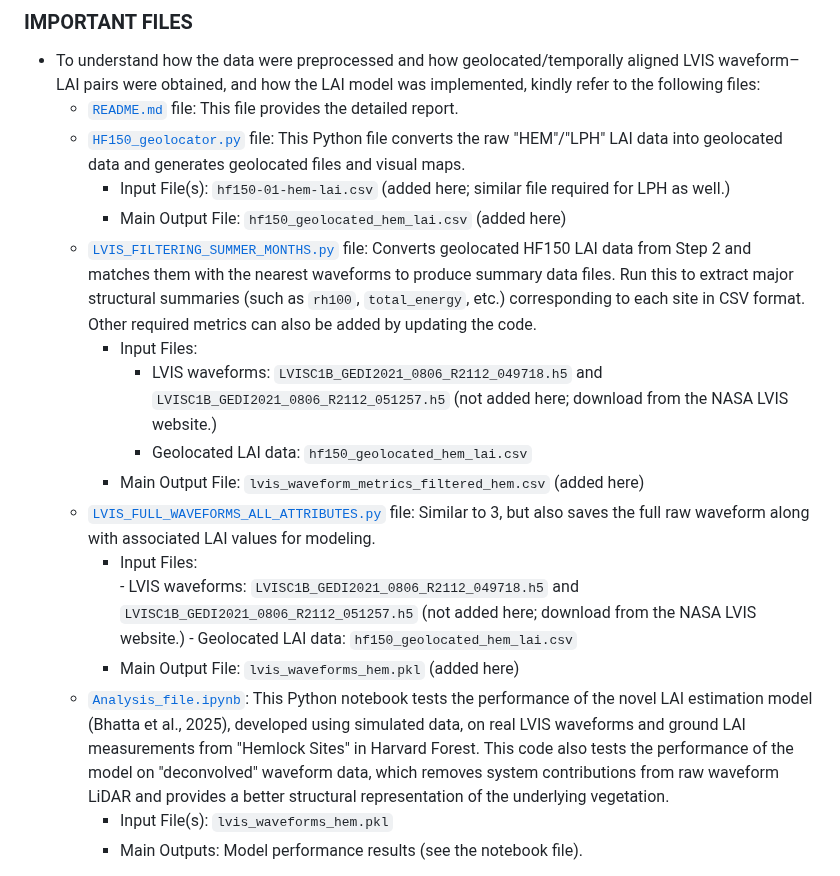
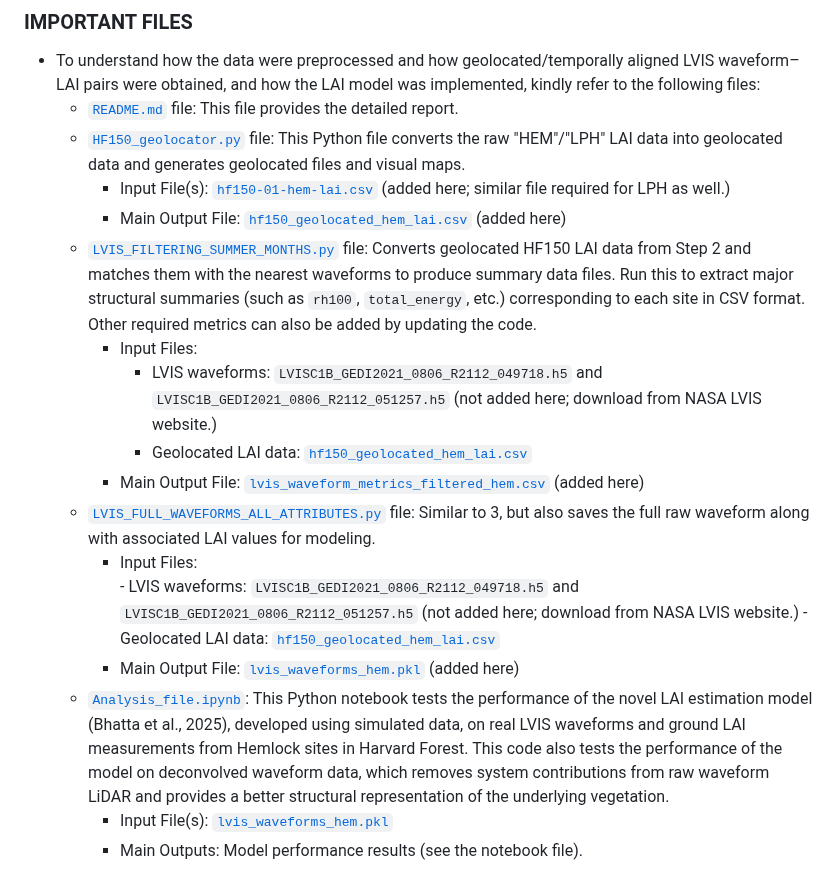
Before and after one commit to Bhatta6190/Waveform-LiDAR-Analysis, a Markdown page: Novel-LAI-estimation/README.md, the part around the change. GitHub-like rendering.

```diff
--- a/Novel-LAI-estimation/README.md
+++ b/Novel-LAI-estimation/README.md
@@ -25,20 +25,20 @@ Paper DOI: [10.1109/JSTARS.2026.3652921](https://doi.org/10.1109/JSTARS.2026.365
 - To understand how the data were preprocessed and how geolocated/temporally aligned LVIS waveform–LAI pairs were obtained, and how the LAI model was implemented, kindly refer to the following files:
     - [`README.md`](README.md) file: This file provides the detailed report.
     - [`HF150_geolocator.py`](HF150_geolocator.py) file: This Python file converts the raw "HEM"/"LPH" LAI data into geolocated data and generates geolocated files and visual maps.
-        - Input File(s): `hf150-01-hem-lai.csv` (added here; similar file required for LPH as well.)
-        - Main Output File: `hf150_geolocated_hem_lai.csv` (added here)
+        - Input File(s): [`hf150-01-hem-lai.csv`](hf150-01-hem-lai.csv) (added here; similar file required for LPH as well.)
+        - Main Output File: [`hf150_geolocated_hem_lai.csv`](hf150_geolocated_hem_lai.csv) (added here)
     - [`LVIS_FILTERING_SUMMER_MONTHS.py`](LVIS_FILTERING_SUMMER_MONTHS.py) file: Converts geolocated HF150 LAI data from Step 2 and matches them with the nearest waveforms to produce summary data files. Run this to extract major structural summaries (such as `rh100`, `total_energy`, etc.) corresponding to each site in CSV format. Other required metrics can also be added by updating the code.
         - Input Files:
-            - LVIS waveforms: `LVISC1B_GEDI2021_0806_R2112_049718.h5` and `LVISC1B_GEDI2021_0806_R2112_051257.h5` (not added here; download from the NASA LVIS website.)
-            - Geolocated LAI data: `hf150_geolocated_hem_lai.csv`
-        - Main Output File: `lvis_waveform_metrics_filtered_hem.csv` (added here)
+            - LVIS waveforms: `LVISC1B_GEDI2021_0806_R2112_049718.h5` and `LVISC1B_GEDI2021_0806_R2112_051257.h5` (not added here; download from NASA LVIS website.)
+            - Geolocated LAI data: [`hf150_geolocated_hem_lai.csv`](hf150_geolocated_hem_lai.csv)
+        - Main Output File: [`lvis_waveform_metrics_filtered_hem.csv`](lvis_waveform_metrics_filtered_hem.csv) (added here)
     - [`LVIS_FULL_WAVEFORMS_ALL_ATTRIBUTES.py`](LVIS_FULL_WAVEFORMS_ALL_ATTRIBUTES.py) file: Similar to 3, but also saves the full raw waveform along with associated LAI values for modeling.
         - Input Files:
-                - LVIS waveforms: `LVISC1B_GEDI2021_0806_R2112_049718.h5` and `LVISC1B_GEDI2021_0806_R2112_051257.h5` (not added here; download from the NASA LVIS website.)
-                - Geolocated LAI data: `hf150_geolocated_hem_lai.csv`
-        - Main Output File: `lvis_waveforms_hem.pkl` (added here)
-    - [`Analysis_file.ipynb`](Analysis_file.ipynb): This Python notebook tests the performance of the novel LAI estimation model (Bhatta et al., 2025), developed using simulated data, on real LVIS waveforms and ground LAI measurements from "Hemlock Sites" in Harvard Forest. This code also tests the performance of the model on "deconvolved" waveform data, which removes system contributions from raw waveform LiDAR and provides a better structural representation of the underlying vegetation.
-        - Input File(s): `lvis_waveforms_hem.pkl`
+                - LVIS waveforms: `LVISC1B_GEDI2021_0806_R2112_049718.h5` and `LVISC1B_GEDI2021_0806_R2112_051257.h5` (not added here; download from NASA LVIS website.)
+                - Geolocated LAI data: [`hf150_geolocated_hem_lai.csv`](hf150_geolocated_hem_lai.csv)
+        - Main Output File: [`lvis_waveforms_hem.pkl`](lvis_waveforms_hem.pkl) (added here)
+    - [`Analysis_file.ipynb`](Analysis_file.ipynb): This Python notebook tests the performance of the novel LAI estimation model (Bhatta et al., 2025), developed using simulated data, on real LVIS waveforms and ground LAI measurements from Hemlock sites in Harvard Forest. This code also tests the performance of the model on deconvolved waveform data, which removes system contributions from raw waveform LiDAR and provides a better structural representation of the underlying vegetation.
+        - Input File(s): [`lvis_waveforms_hem.pkl`](lvis_waveforms_hem.pkl)
         - Main Outputs: Model performance results (see the notebook file).
 
 *Note: Even though our analysis is based on HEM sites only, this workflow can be run for both HEMLOCK (HEM) and Little Prospect Hill (LPH) sites. For original data from both sites (HEM and LPH) kindly refer to Harvard Forest Data Archive, Ref. [5]*
```
